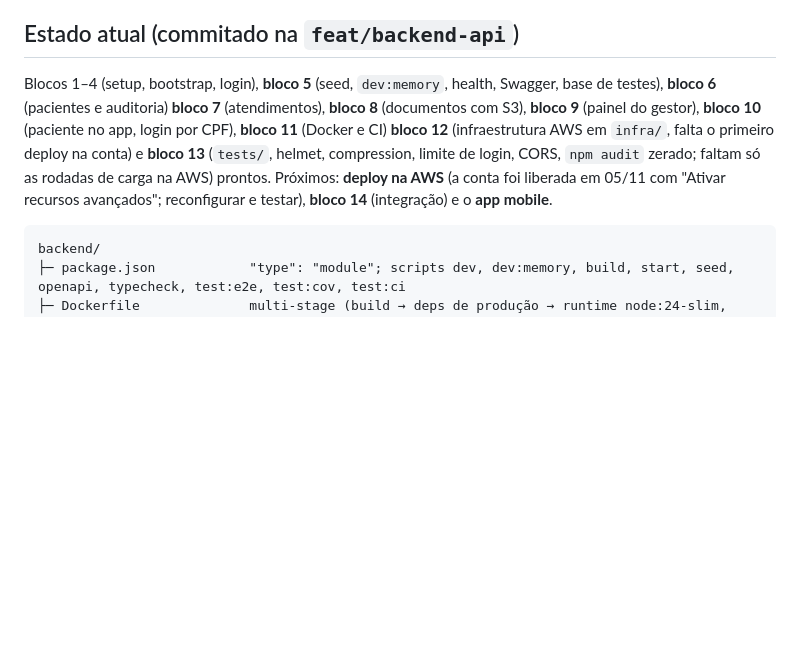
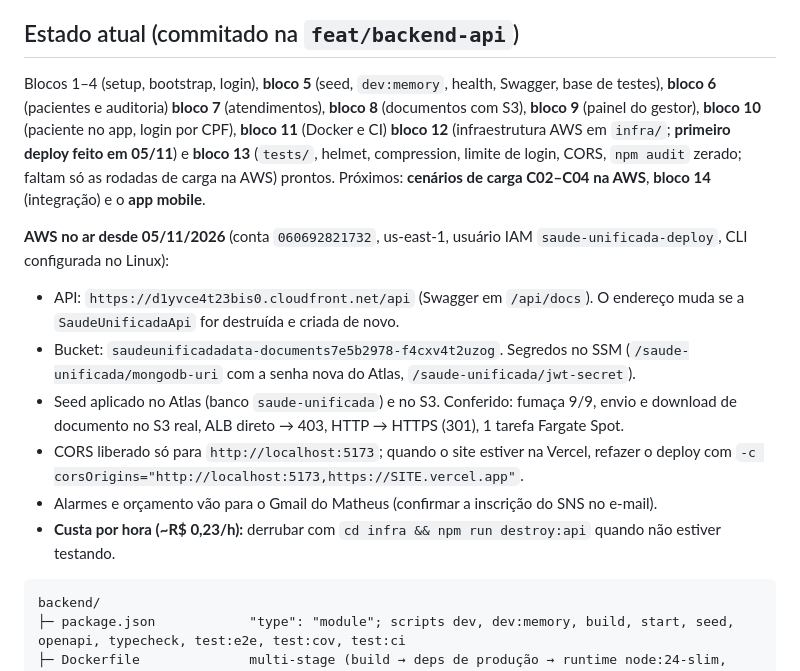
Before and after one commit to GustavoSilvadeCarvalho/saude-unificada-web, a Markdown page: docs/CONTINUAR.md, the part around the change. GitHub-like rendering; blank space fills up the shorter version.

Commit message:
docs: primeiro deploy na AWS no CONTINUAR

````diff
--- a/docs/CONTINUAR.md
+++ b/docs/CONTINUAR.md
@@ -82,7 +82,15 @@ Fases do manual: 1 Planejamento → 2 Implementação → 3 Nuvem → 4 Testes
 
 ## Estado atual (commitado na `feat/backend-api`)
 
-Blocos 1–4 (setup, bootstrap, login), **bloco 5** (seed, `dev:memory`, health, Swagger, base de testes), **bloco 6** (pacientes e auditoria) **bloco 7** (atendimentos), **bloco 8** (documentos com S3), **bloco 9** (painel do gestor), **bloco 10** (paciente no app, login por CPF), **bloco 11** (Docker e CI) **bloco 12** (infraestrutura AWS em `infra/`, falta o primeiro deploy na conta) e **bloco 13** (`tests/`, helmet, compression, limite de login, CORS, `npm audit` zerado; faltam só as rodadas de carga na AWS) prontos. Próximos: **deploy na AWS** (a conta foi liberada em 05/11 com "Ativar recursos avançados"; reconfigurar e testar), **bloco 14** (integração) e o **app mobile**.
+Blocos 1–4 (setup, bootstrap, login), **bloco 5** (seed, `dev:memory`, health, Swagger, base de testes), **bloco 6** (pacientes e auditoria) **bloco 7** (atendimentos), **bloco 8** (documentos com S3), **bloco 9** (painel do gestor), **bloco 10** (paciente no app, login por CPF), **bloco 11** (Docker e CI) **bloco 12** (infraestrutura AWS em `infra/`; **primeiro deploy feito em 05/11**) e **bloco 13** (`tests/`, helmet, compression, limite de login, CORS, `npm audit` zerado; faltam só as rodadas de carga na AWS) prontos. Próximos: **cenários de carga C02–C04 na AWS**, **bloco 14** (integração) e o **app mobile**.
+
+**AWS no ar desde 05/11/2026** (conta `060692821732`, us-east-1, usuário IAM `saude-unificada-deploy`, CLI configurada no Linux):
+- API: `https://d1yvce4t23bis0.cloudfront.net/api` (Swagger em `/api/docs`). O endereço muda se a `SaudeUnificadaApi` for destruída e criada de novo.
+- Bucket: `saudeunificadadata-documents7e5b2978-f4cxv4t2uzog`. Segredos no SSM (`/saude-unificada/mongodb-uri` com a senha nova do Atlas, `/saude-unificada/jwt-secret`).
+- Seed aplicado no Atlas (banco `saude-unificada`) e no S3. Conferido: fumaça 9/9, envio e download de documento no S3 real, ALB direto → 403, HTTP → HTTPS (301), 1 tarefa Fargate Spot.
+- CORS liberado só para `http://localhost:5173`; quando o site estiver na Vercel, refazer o deploy com `-c corsOrigins="http://localhost:5173,https://SITE.vercel.app"`.
+- Alarmes e orçamento vão para o Gmail do Matheus (confirmar a inscrição do SNS no e-mail).
+- **Custa por hora (~R$ 0,23/h):** derrubar com `cd infra && npm run destroy:api` quando não estiver testando.
 
 ```
 backend/
````
